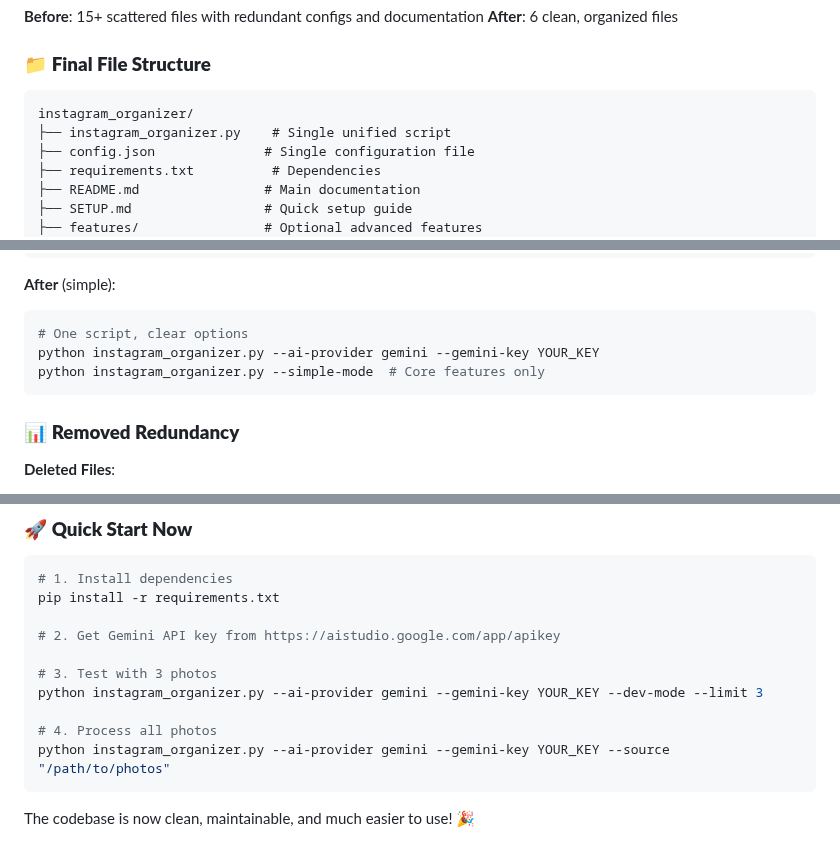
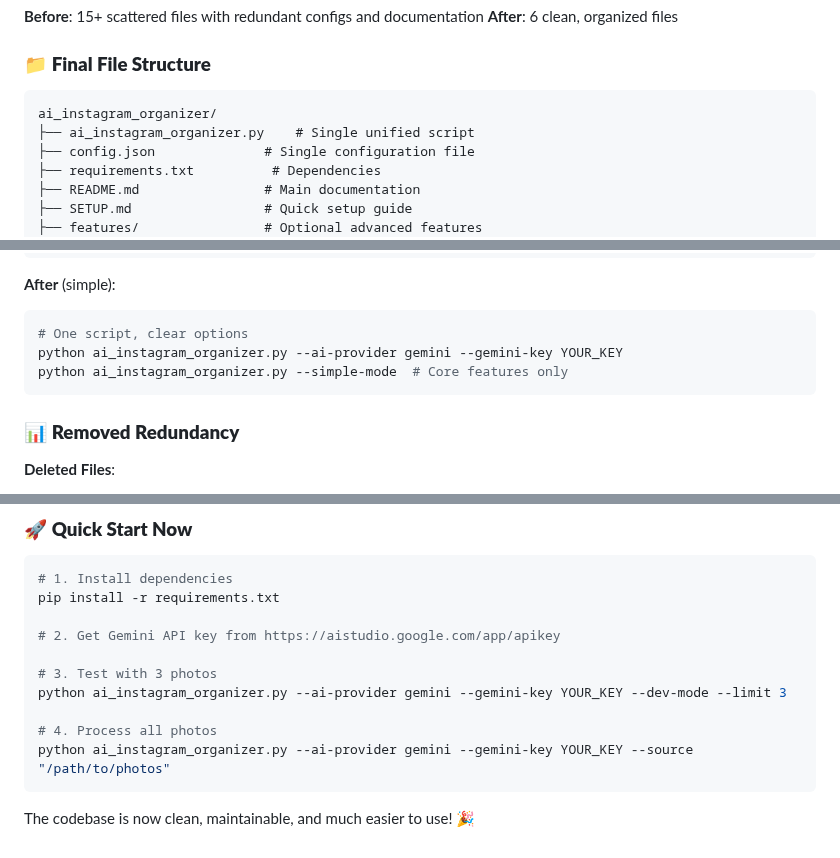
Before and after one commit to phenix995/ai-instagram-organizer, a Markdown page: SUMMARY.md, 3 parts joined by grey strips. Drawn GitHub-style.

Commit message:
fix: Update file references to use ai_instagram_organizer.py instead of instagram_organizer.py

````diff
--- a/SUMMARY.md
+++ b/SUMMARY.md
@@ -10,8 +10,8 @@
 ### 📁 **Final File Structure**
 
 ```
-instagram_organizer/
-├── instagram_organizer.py    # Single unified script
+ai_instagram_organizer/
+├── ai_instagram_organizer.py    # Single unified script
 ├── config.json              # Single configuration file
 ├── requirements.txt          # Dependencies
 ├── README.md                # Main documentation
@@ -42,8 +42,8 @@ python instagram_api.py --config config_gemini_advanced.json
 
 ```bash
 # One script, clear options
-python instagram_organizer.py --ai-provider gemini --gemini-key YOUR_KEY
-python instagram_organizer.py --simple-mode  # Core features only
+python ai_instagram_organizer.py --ai-provider gemini --gemini-key YOUR_KEY
+python ai_instagram_organizer.py --simple-mode  # Core features only
 ```
 
 ### 📊 **Removed Redundancy**
@@ -85,10 +85,10 @@ pip install -r requirements.txt
 # 2. Get Gemini API key from https://aistudio.google.com/app/apikey
 
 # 3. Test with 3 photos
-python instagram_organizer.py --ai-provider gemini --gemini-key YOUR_KEY --dev-mode --limit 3
+python ai_instagram_organizer.py --ai-provider gemini --gemini-key YOUR_KEY --dev-mode --limit 3
 
 # 4. Process all photos
-python instagram_organizer.py --ai-provider gemini --gemini-key YOUR_KEY --source "/path/to/photos"
+python ai_instagram_organizer.py --ai-provider gemini --gemini-key YOUR_KEY --source "/path/to/photos"
 ```
 
 The codebase is now clean, maintainable, and much easier to use! 🎉
````
